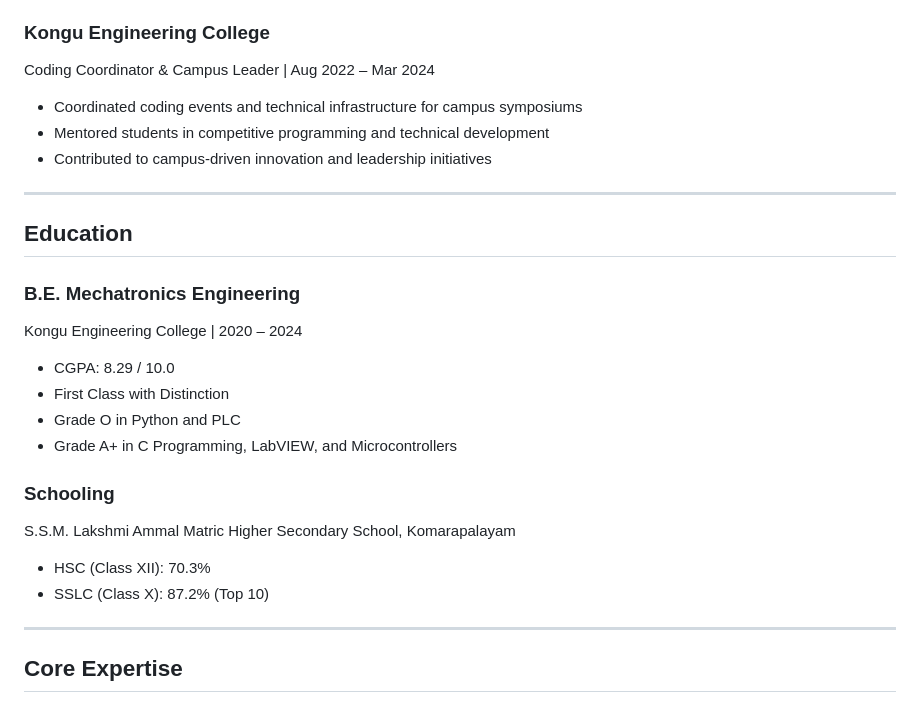
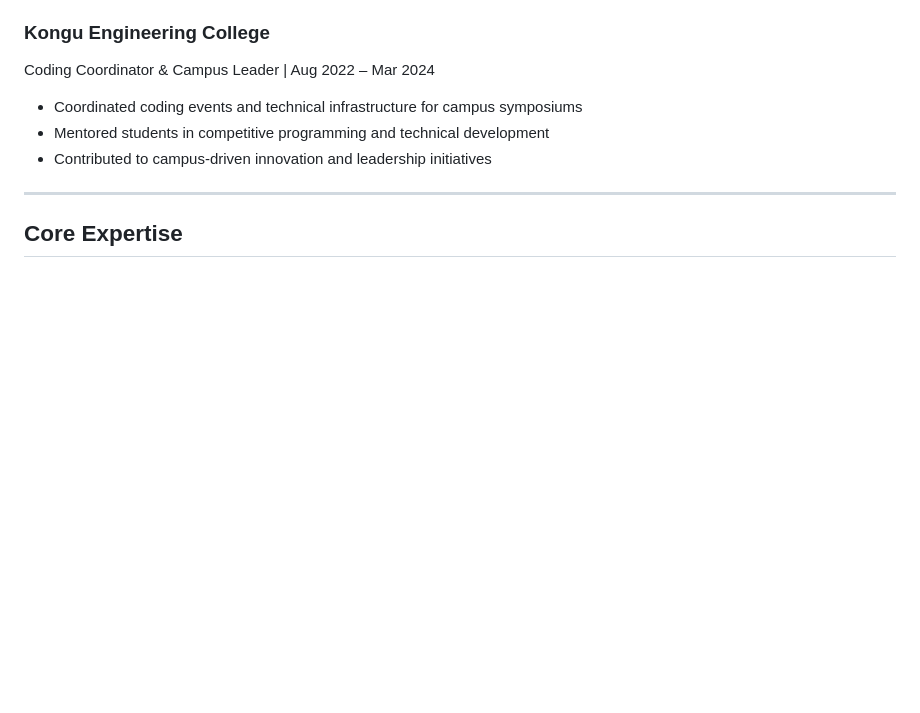
Before and after one commit to R-Dilipkumar/r-dilipkumar.github.io, a Markdown page: README.md, the part around one of its changes. GitHub-like rendering; blank space fills up the shorter version.

```diff
--- a/README.md
+++ b/README.md
@@ -45,23 +45,6 @@ Coding Coordinator & Campus Leader | Aug 2022 – Mar 2024
 
 ---
 
-## Education
-
-### B.E. Mechatronics Engineering
-Kongu Engineering College | 2020 – 2024
-
-- CGPA: 8.29 / 10.0
-- First Class with Distinction
-- Grade O in Python and PLC
-- Grade A+ in C Programming, LabVIEW, and Microcontrollers
-
-### Schooling
-S.S.M. Lakshmi Ammal Matric Higher Secondary School, Komarapalayam
-
-- HSC (Class XII): 70.3%
-- SSLC (Class X): 87.2% (Top 10)
-
----
 
 ## Core Expertise
 
```
Also changed, not shown: other parts of README.md (+0 -36 lines).
